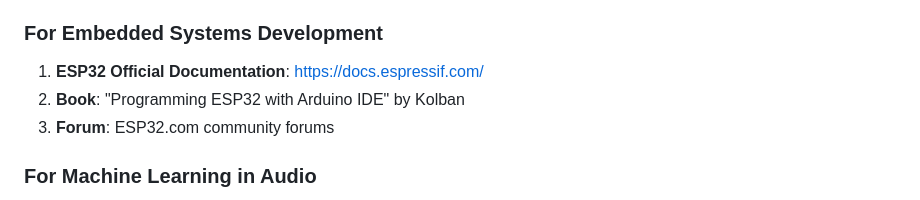
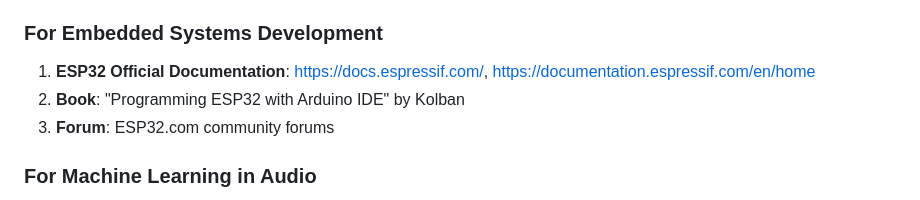
Before and after one commit to isakovaad/sphereDisplay, a Markdown page: README.md, the part around the change. GitHub-like rendering.

Commit message:
step by step guidelines

```diff
--- a/README.md
+++ b/README.md
@@ -1310,7 +1310,7 @@ git push origin main
 
 ### For Embedded Systems Development
 
-1. **ESP32 Official Documentation**: https://docs.espressif.com/
+1. **ESP32 Official Documentation**: https://docs.espressif.com/, https://documentation.espressif.com/en/home
 2. **Book**: "Programming ESP32 with Arduino IDE" by Kolban
 3. **Forum**: ESP32.com community forums
 
```
